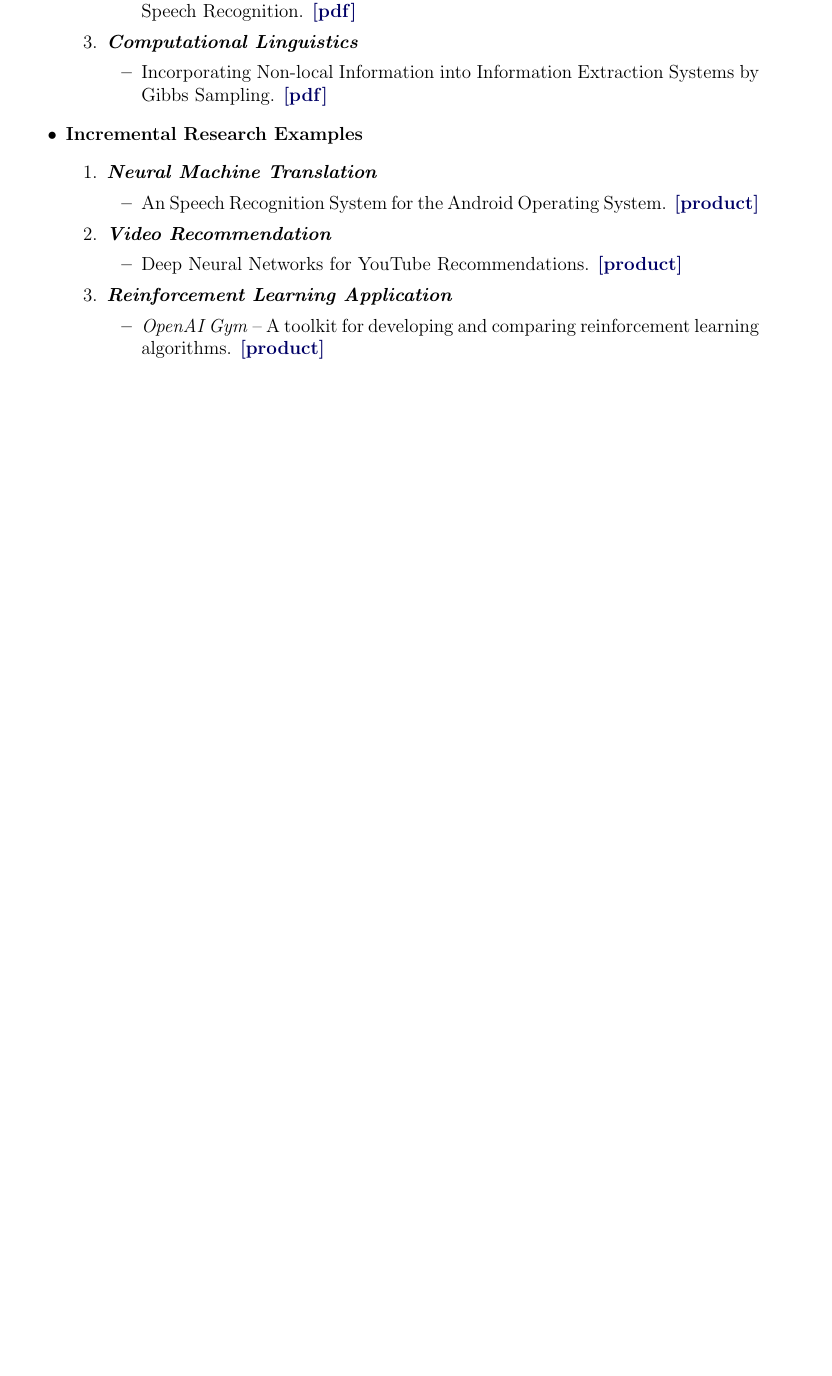
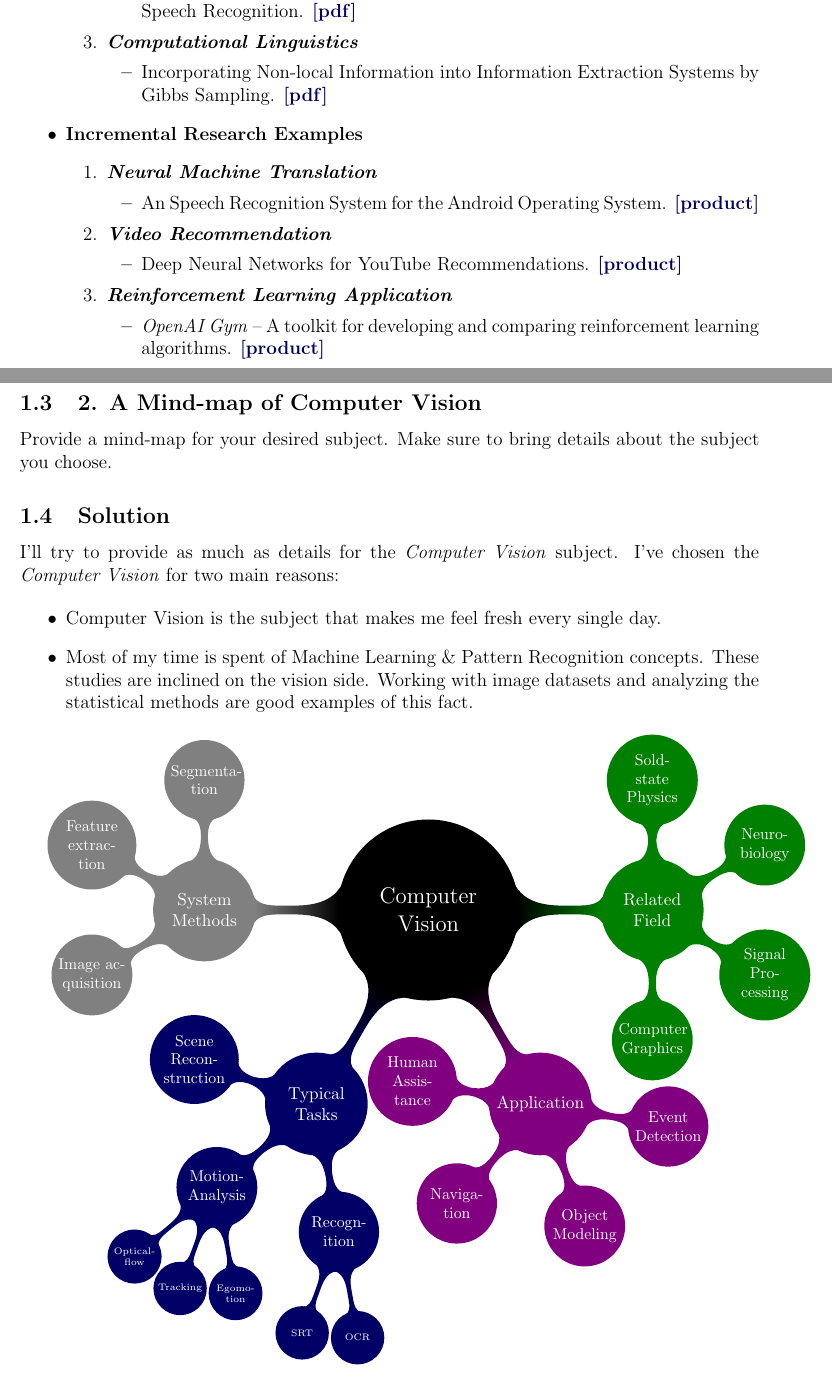
Before and after one commit to aligholamee/RTP, a LaTeX problem sheet (src/assignment-2/rtp_assignment2_9531504.tex): part of page 2 of 2 before the commit and two parts of pages 2 and 3 of 3 after it, the two joined at a grey line, cut so that both start at the same text, the shorter picture padded with empty space. Compiled offline with pdfLaTeX.

Commit message:
Solution 2 was added

```diff
--- a/src/assignment-2/rtp_assignment2_9531504.tex
+++ b/src/assignment-2/rtp_assignment2_9531504.tex
@@ -54,7 +54,9 @@
 \newcommand{\nn}{\mathbf{n}}
 \newcommand{\xx}{\mathbf{x}}
 \newcommand{\uu}{\mathbf{u}}
+\usepackage[utf8]{inputenc}
 \usepackage{tikz}
+\usetikzlibrary{mindmap,shadows}
 \usetikzlibrary{arrows}
 \usetikzlibrary{positioning}
 \usepackage{titlesec}
@@ -69,6 +71,16 @@ anchorcolor = darkblue]{hyperref}
 % set two lengths for the includegraphics commands used to import the plots:
 \newlength{\fwtwo} \setlength{\fwtwo}{0.45\textwidth}
 % end of personal macros
+\newcommand*{\info}[4][16.3]{%
+	\node [ annotation, #3, scale=0.65, text width = #1em,
+	inner sep = 2mm ] at (#2) {%
+		\list{$\bullet$}{\topsep=0pt\itemsep=0pt\parsep=0pt
+			\parskip=0pt\labelwidth=8pt\leftmargin=8pt
+			\itemindent=0pt\labelsep=2pt}%
+		#4
+		\endlist
+	};
+}
 
 \begin{document}
 \DeclareGraphicsExtensions{.jpg}
@@ -172,5 +184,59 @@ Some of the best examples of each of these research techniques are provided belo
 
 \end{itemize}
 
+\newpage
+\subsection{2. A Mind-map of Computer Vision}
+Provide a mind-map for your desired subject. Make sure to bring details about the subject you choose.
+
+\subsection{Solution}
+I'll try to provide as much as details for the \textit{Computer Vision} subject. I've chosen the \textit{Computer Vision} for two main reasons:
+
+\begin{itemize}
+	\item Computer Vision is the subject that makes me feel fresh every single day.
+	\item Most of my time is spent of Machine Learning \& Pattern Recognition concepts. These studies are inclined on the vision side. Working with image datasets and analyzing the statistical methods are good examples of this fact.
+\end{itemize}
+
+\begin{tikzpicture}
+\path[mindmap,concept color=black,text=white]
+node[concept] {Computer Vision}
+[clockwise from=0]
+child[concept color=green!50!black] {
+	node[concept] {Related Field}
+	[clockwise from=90]
+	child { node[concept] {Sold-state Physics} }
+	child { node[concept] {Neuro-biology} }
+	child { node[concept] {Signal Processing} }
+	child { node[concept] {Computer Graphics} }
+}
+child[concept color=violet] {
+	node[concept] {Application}
+	[clockwise from=-10]
+	child { node[concept] {Event Detection} }
+	child { node[concept] {Object Modeling} }
+	child { node[concept] {Naviga-tion} }
+	child { node[concept] {Human Assistance} }
+}
+child[concept color=darkblue] {
+	node[concept] {Typical Tasks}
+	[clockwise from=-80]
+	child { node[concept] {Recogn-ition}
+			child { node[concept] {OCR} }
+			child { node[concept] {SRT} }}
+	child { node[concept] {Motion-Analysis}
+			child { node[concept] {Egomo-tion} }
+			child { node[concept] {Tracking} }
+			child { node[concept] {Optical-flow} }}
+	child { node[concept] {Scene Reconstruction} }
+}
+child[concept color=gray] {
+	node[concept] {System Methods}
+	[clockwise from=-150]
+	child { node[concept] {Image acquisition} }
+	child { node[concept] {
+			Feature extraction} }
+	child { node[concept] {Segmenta-tion} }
+};
+
+\end{tikzpicture}
 
 \end{document}
```
Also changed, not shown: src/assignment-2/rtp_assignment2_9531504.pdf, 4 other files.
